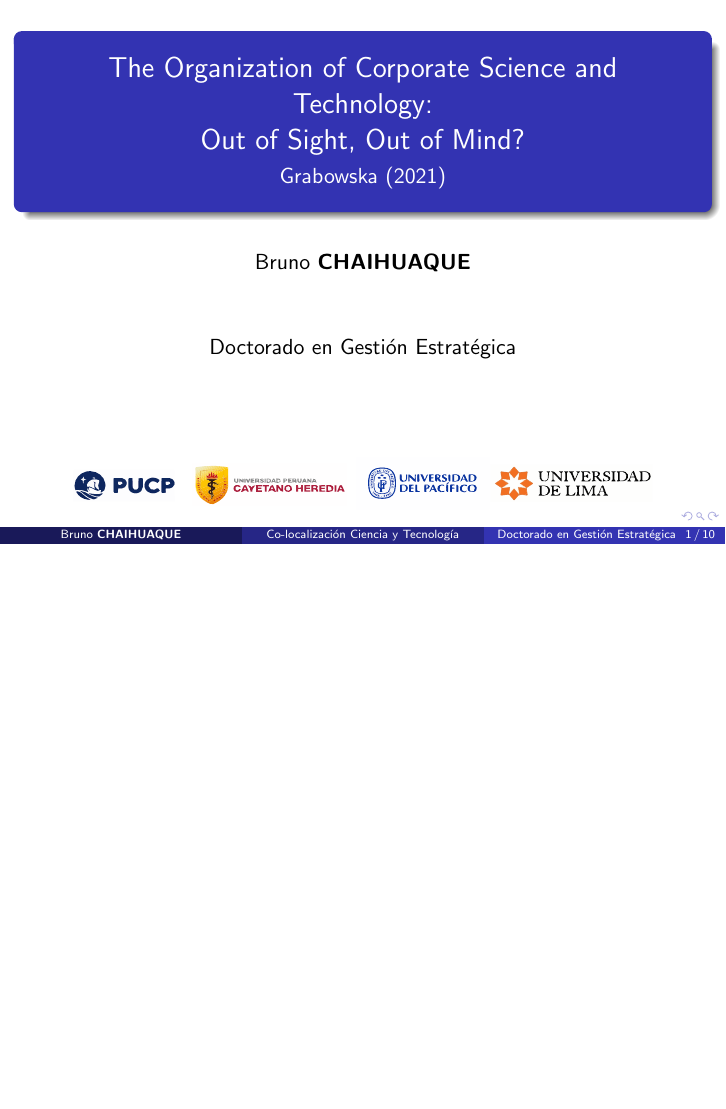
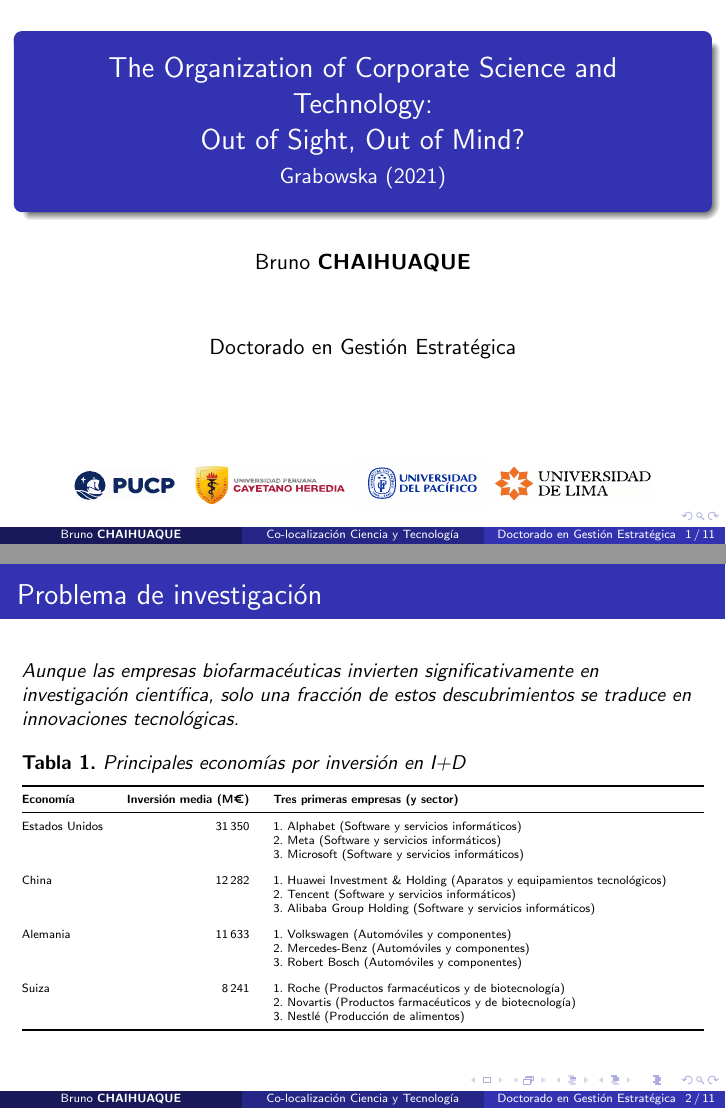
Before and after one commit to bchaihuaque/sesion3_seminario_doctorado, LaTeX slides (presentacion_co-location_bchd.tex): page 1 of 10 before the commit and pages 1 and 2 of 11 after it, the two joined at a grey line, the shorter picture padded with empty space. Compiled offline with pdfLaTeX.

Commit message:
Actualización nueva

```diff
--- a/presentacion_co-location_bchd.tex
+++ b/presentacion_co-location_bchd.tex
@@ -7,6 +7,9 @@
 \usepackage{fontawesome5}
 \usepackage{graphicx}
 \usepackage{pgfplots}
+\usepackage{tabularx}
+\usepackage{booktabs}  % para líneas horizontales más elegantes
+\usepackage[table]{xcolor}  % opcional: para sombreado o color si lo deseas
 \pgfplotsset{compat=1.17}
 
 \title[Co-localización Ciencia y Tecnología]{The Organization of Corporate Science and Technology:\\ Out of Sight, Out of Mind?}
@@ -24,6 +27,50 @@
 	\end{frame}
 
 	% Slide: Objetivo
+	\begin{frame}{Problema de investigación}
+		\small
+		\textit{Aunque las empresas biofarmacéuticas invierten significativamente en investigación científica, solo una fracción de estos descubrimientos se traduce en innovaciones tecnológicas.}
+
+		\vspace{1em}
+		\textbf{Tabla 1.} \textit{Principales economías por inversión en I+D}
+
+		\vspace{0.5em}
+		\renewcommand{\arraystretch}{1.1}
+		\tiny
+		\begin{tabularx}{\textwidth}{@{}l r X@{}}
+			\toprule
+			\textbf{Economía} & \textbf{Inversión media (M€)} & \textbf{Tres primeras empresas (y sector)} \\
+			\midrule
+			Estados Unidos & 31\,350 &
+			1. Alphabet (Software y servicios informáticos) \newline
+			2. Meta (Software y servicios informáticos) \newline
+			3. Microsoft (Software y servicios informáticos) \\
+			\addlinespace
+
+			China & 12\,282 &
+			1. Huawei Investment \& Holding (Aparatos y equipamientos tecnológicos) \newline
+			2. Tencent (Software y servicios informáticos) \newline
+			3. Alibaba Group Holding (Software y servicios informáticos) \\
+			\addlinespace
+
+			Alemania & 11\,633 &
+			1. Volkswagen (Automóviles y componentes) \newline
+			2. Mercedes-Benz (Automóviles y componentes) \newline
+			3. Robert Bosch (Automóviles y componentes) \\
+			\addlinespace
+
+			Suiza & 8\,241 &
+			1. Roche (Productos farmacéuticos y de biotecnología) \newline
+			2. Novartis (Productos farmacéuticos y de biotecnología) \newline
+			3. Nestlé (Producción de alimentos) \\
+			\bottomrule
+		\end{tabularx}
+
+		\vspace{0.7em}
+		\centering
+		%\scriptsize \textit{Inversión en I+D de las principales economías}
+	\end{frame}
+
 	\begin{frame}{Objetivo del Estudio}
 		\begin{itemize}
 			\item Analizar cómo la \textbf{co-localización geográfica} de actividades científicas y tecnológicas en empresas biofarmacéuticas influye en la capacidad de explotar ciencia interna.
```
Also changed, not shown: presentacion_co-location_bchd.pdf, 4 other files.
